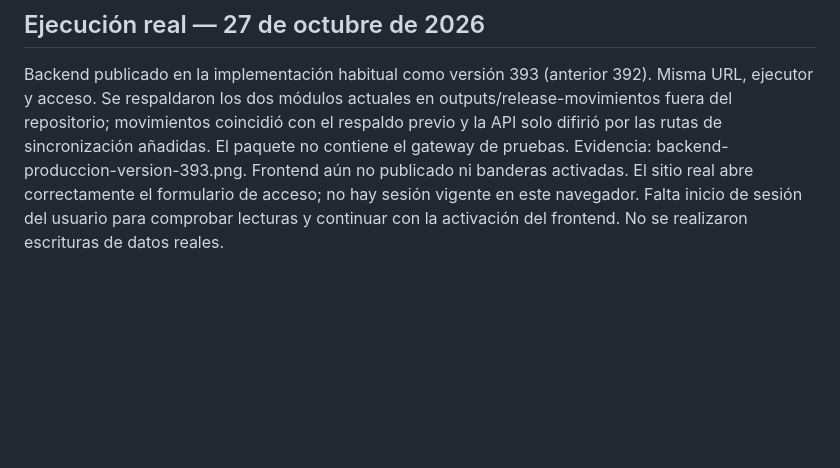
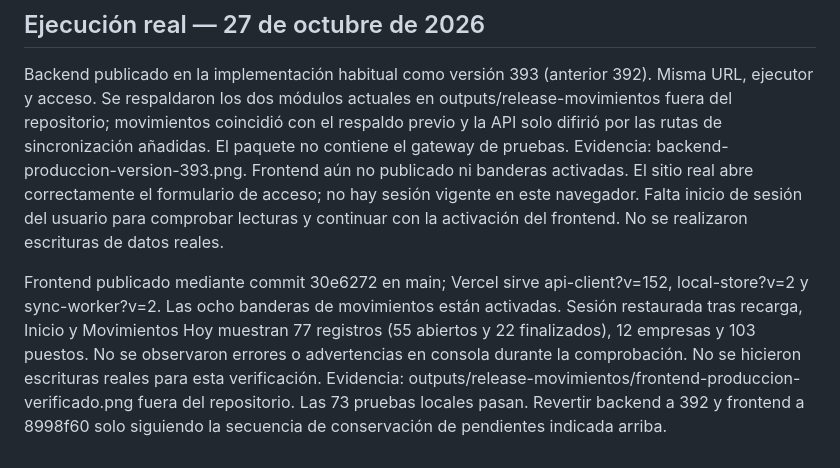
Before and after one commit to leninmorales95/control-interno-torre-28, a Markdown page: docs/lanzamiento-movimientos.md, the part around the change. GitHub-like rendering; blank space fills up the shorter version.

```diff
--- a/docs/lanzamiento-movimientos.md
+++ b/docs/lanzamiento-movimientos.md
@@ -23,3 +23,5 @@ AppSheet no comparte el bloqueo de Apps Script: una escritura externa entre la
 
 Backend publicado en la implementación habitual como versión 393 (anterior 392). Misma URL, ejecutor y acceso. Se respaldaron los dos módulos actuales en outputs/release-movimientos fuera del repositorio; movimientos coincidió con el respaldo previo y la API solo difirió por las rutas de sincronización añadidas. El paquete no contiene el gateway de pruebas. Evidencia: backend-produccion-version-393.png.
 Frontend aún no publicado ni banderas activadas. El sitio real abre correctamente el formulario de acceso; no hay sesión vigente en este navegador. Falta inicio de sesión del usuario para comprobar lecturas y continuar con la activación del frontend. No se realizaron escrituras de datos reales.
+
+Frontend publicado mediante commit 30e6272 en main; Vercel sirve api-client?v=152, local-store?v=2 y sync-worker?v=2. Las ocho banderas de movimientos están activadas. Sesión restaurada tras recarga, Inicio y Movimientos Hoy muestran 77 registros (55 abiertos y 22 finalizados), 12 empresas y 103 puestos. No se observaron errores o advertencias en consola durante la comprobación. No se hicieron escrituras reales para esta verificación. Evidencia: outputs/release-movimientos/frontend-produccion-verificado.png fuera del repositorio. Las 73 pruebas locales pasan. Revertir backend a 392 y frontend a 8998f60 solo siguiendo la secuencia de conservación de pendientes indicada arriba.
```
Also changed, not shown: docs/guardado-local.md (+1 -1 lines).
